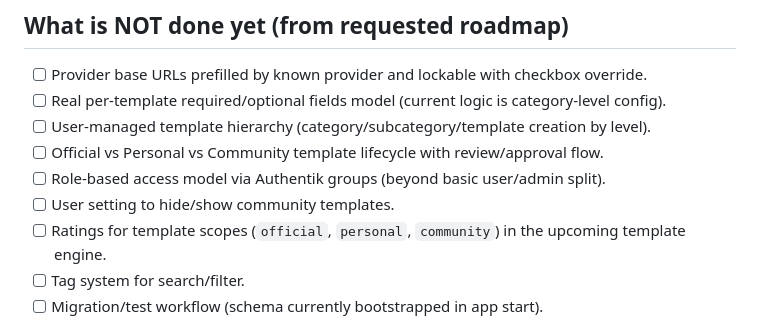
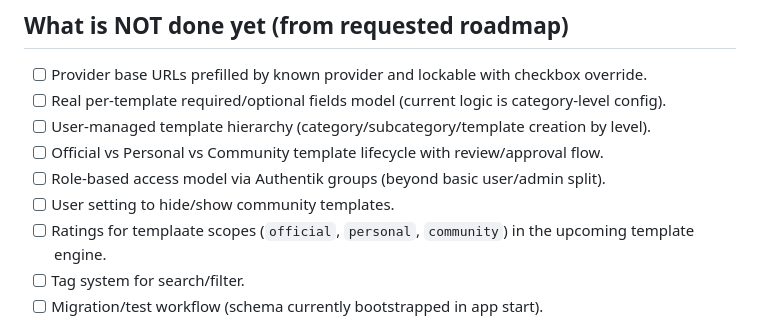
Before and after one commit to fbernklau/prompt_creator, a Markdown page: done_todo.md, the part around the change. Rendered like a GitHub page.

Commit message:
todo changed

```diff
--- a/done_todo.md
+++ b/done_todo.md
@@ -60,7 +60,7 @@ Owner: Team + Codex
 - [ ] Official vs Personal vs Community template lifecycle with review/approval flow.
 - [ ] Role-based access model via Authentik groups (beyond basic user/admin split).
 - [ ] User setting to hide/show community templates.
-- [ ] Ratings for template scopes (`official`, `personal`, `community`) in the upcoming template engine.
+- [ ] Ratings for templaate scopes (`official`, `personal`, `community`) in the upcoming template engine.
 - [ ] Tag system for search/filter.
 - [ ] Migration/test workflow (schema currently bootstrapped in app start).
 
```
